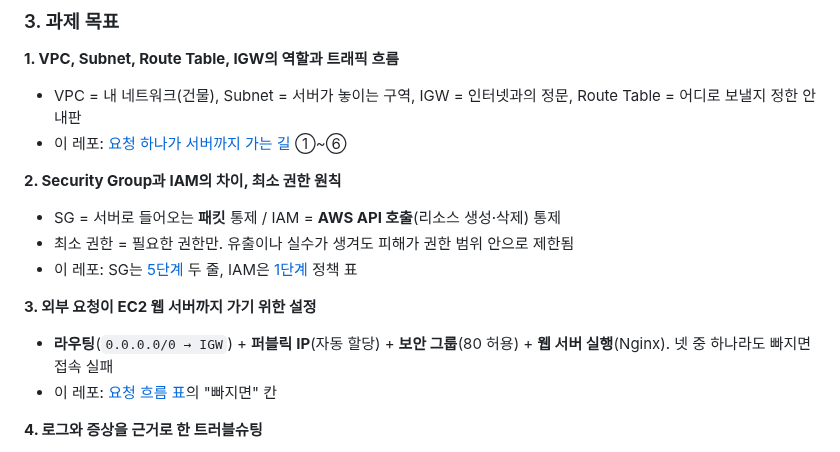
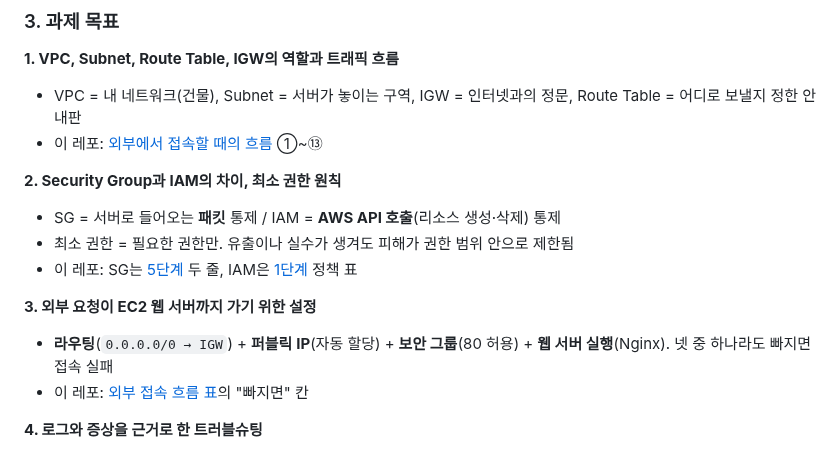
Before and after one commit to codewhite7777/codyssey_B3-1, a Markdown page: README.md, the part around one of its changes. GitHub-like rendering.

```diff
--- a/README.md
+++ b/README.md
@@ -406,7 +415,7 @@ codyssey_B3-1/
 
 **1. VPC, Subnet, Route Table, IGW의 역할과 트래픽 흐름**
 - VPC = 내 네트워크(건물), Subnet = 서버가 놓이는 구역, IGW = 인터넷과의 정문, Route Table = 어디로 보낼지 정한 안내판
-- 이 레포: [요청 하나가 서버까지 가는 길](#요청-하나가-서버까지-가는-길) ①~⑥
+- 이 레포: [외부에서 접속할 때의 흐름](#외부에서-접속할-때의-흐름-요청과-응답-왕복) ①~⑬
 
 **2. Security Group과 IAM의 차이, 최소 권한 원칙**
 - SG = 서버로 들어오는 **패킷** 통제 / IAM = **AWS API 호출**(리소스 생성·삭제) 통제
@@ -415,7 +424,7 @@ codyssey_B3-1/
 
 **3. 외부 요청이 EC2 웹 서버까지 가기 위한 설정**
 - **라우팅**(`0.0.0.0/0 → IGW`) + **퍼블릭 IP**(자동 할당) + **보안 그룹**(80 허용) + **웹 서버 실행**(Nginx). 넷 중 하나라도 빠지면 접속 실패
-- 이 레포: [요청 흐름 표](#요청-하나가-서버까지-가는-길)의 "빠지면" 칸
+- 이 레포: [외부 접속 흐름 표](#외부에서-접속할-때의-흐름-요청과-응답-왕복)의 "빠지면" 칸
 
 **4. 로그와 증상을 근거로 한 트러블슈팅**
 - `curl`이 timeout이면 서버 바깥, refused면 서버 안쪽. `access.log`에 기록이 없으면 요청이 서버에 오지 않은 것
```
Also changed, not shown: other parts of README.md (+21 -12 lines), docs/concepts.md (+6 -6 lines), docs/architecture.png, 1 other file.
